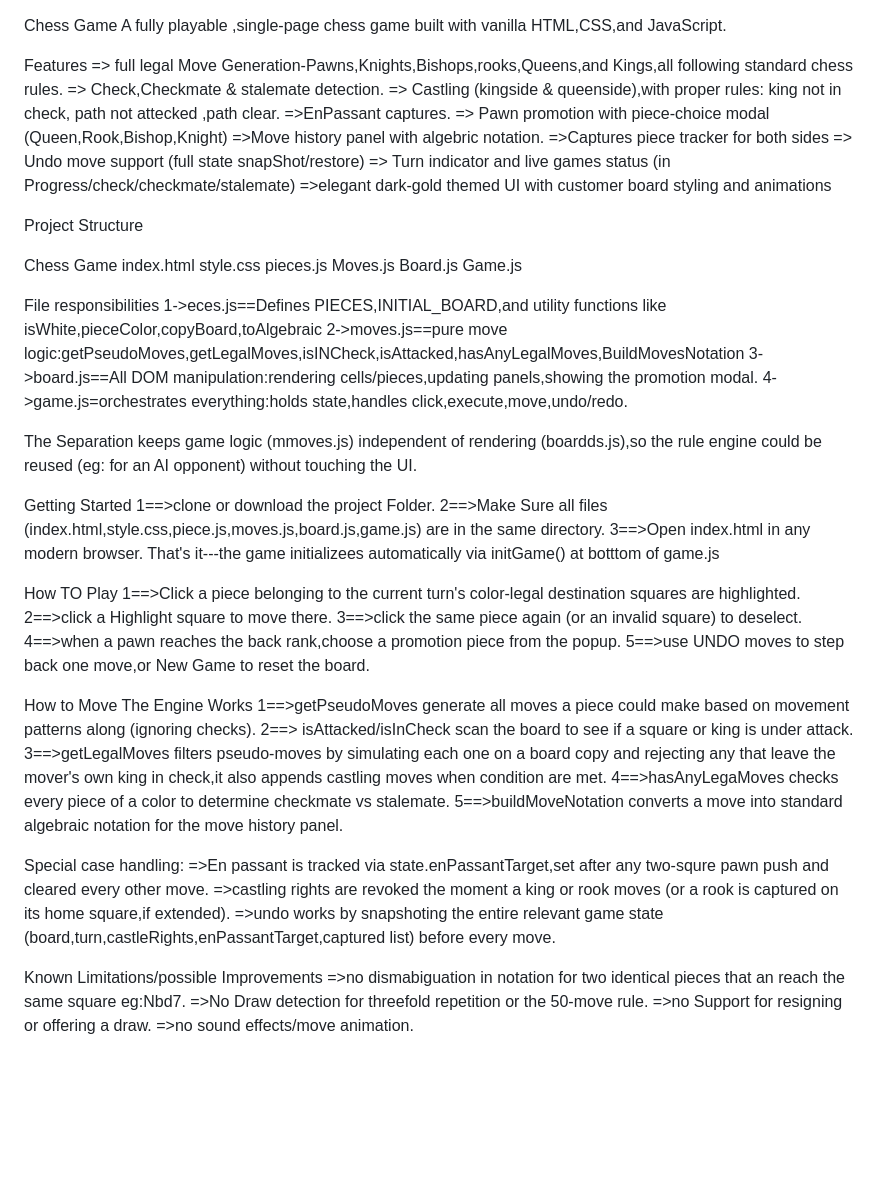
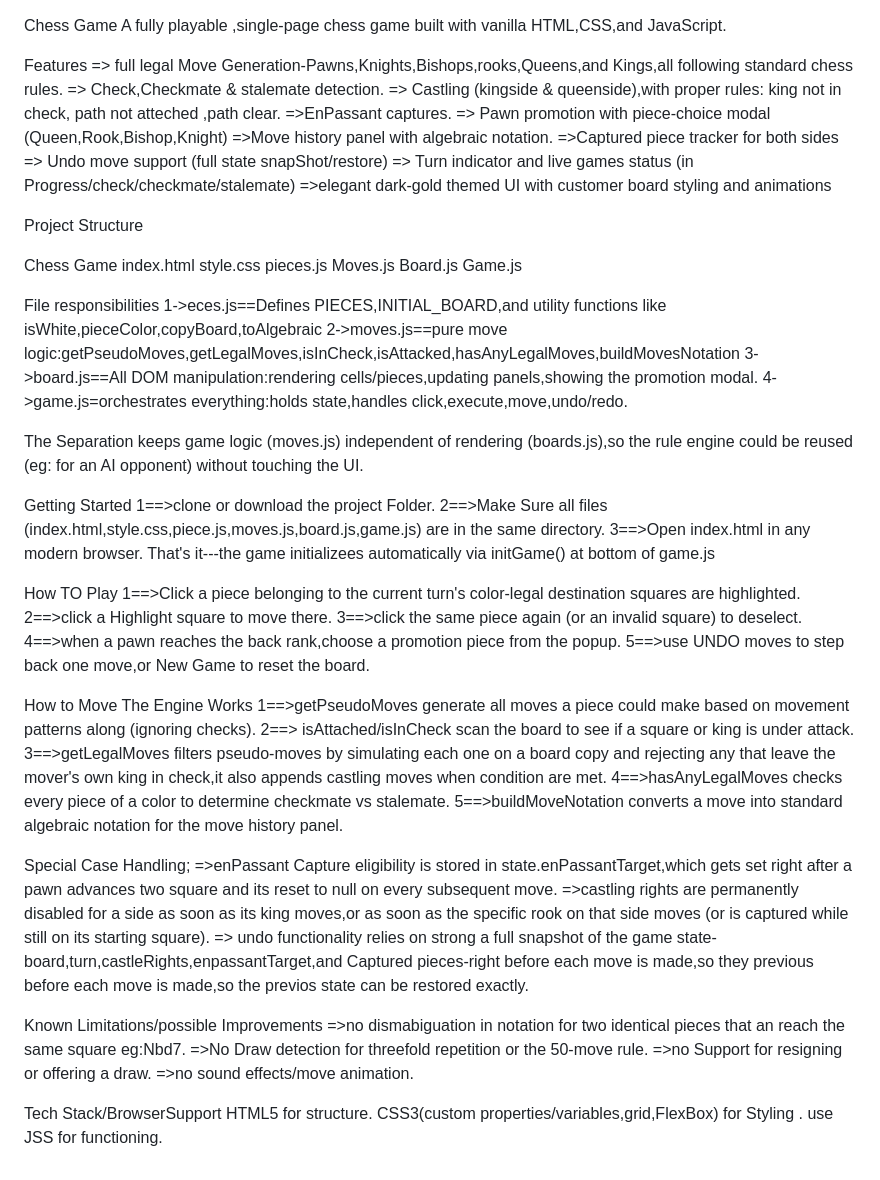
Before and after one commit to srisabari843-hub/Chess-game, a Markdown page: README.md, the part around the change. Drawn GitHub-style; blank space fills up the shorter version.

Commit message:
Final Project

```diff
--- a/README.md
+++ b/README.md
@@ -5,11 +5,11 @@ Chess Game
 Features
    => full legal Move Generation-Pawns,Knights,Bishops,rooks,Queens,and Kings,all following standard chess rules.
    => Check,Checkmate & stalemate detection.
-   => Castling (kingside & queenside),with proper rules: king not in check, path not attecked ,path clear.
+   => Castling (kingside & queenside),with proper rules: king not in check, path not atteched ,path clear.
    =>EnPassant captures.
    => Pawn promotion with piece-choice modal (Queen,Rook,Bishop,Knight)
-   =>Move history panel with algebric notation.
-   =>Captures piece tracker for both sides
+   =>Move history panel with algebraic notation.
+   =>Captured piece tracker for both sides
    => Undo move support (full state snapShot/restore)
    => Turn indicator and live games status (in Progress/check/checkmate/stalemate)
    =>elegant dark-gold themed UI with customer board styling and animations
@@ -30,17 +30,17 @@ Chess Game
 
 File responsibilities
    1->eces.js==Defines PIECES,INITIAL_BOARD,and utility  functions like isWhite,pieceColor,copyBoard,toAlgebraic
-   2->moves.js==pure move logic:getPseudoMoves,getLegalMoves,isINCheck,isAttacked,hasAnyLegalMoves,BuildMovesNotation
+   2->moves.js==pure move logic:getPseudoMoves,getLegalMoves,isInCheck,isAttacked,hasAnyLegalMoves,buildMovesNotation
     3->board.js==All DOM manipulation:rendering cells/pieces,updating panels,showing the promotion modal.
     4->game.js=orchestrates everything:holds state,handles click,execute,move,undo/redo.
 
-The Separation keeps game logic (mmoves.js) independent of rendering (boardds.js),so the rule engine could be reused (eg: for an AI opponent) without touching the UI.
+The Separation keeps game logic (moves.js) independent of rendering (boards.js),so the rule engine could be reused (eg: for an AI opponent) without touching the UI.
 
 Getting Started
     1==>clone or download the project Folder.
     2==>Make Sure all files (index.html,style.css,piece.js,moves.js,board.js,game.js) are in the same directory.
     3==>Open index.html in any modern browser.
-That's it---the game initializees automatically via initGame() at botttom of game.js
+That's it---the game initializees automatically via initGame() at bottom of game.js
 
 
 How TO Play
@@ -52,18 +52,24 @@ How TO Play
 
 How to Move The Engine Works
    1==>getPseudoMoves generate all moves a piece could make based on movement patterns along (ignoring checks).
-   2==> isAttacked/isInCheck scan the board to see if a square or king is under attack.
+   2==> isAttached/isInCheck scan the board to see if a square or king is under attack.
    3==>getLegalMoves filters pseudo-moves by simulating each one on a board copy and rejecting any that leave the mover's own king in check,it also appends castling moves when condition are met.
-   4==>hasAnyLegaMoves checks every piece of a color to determine checkmate vs stalemate.
+   4==>hasAnyLegalMoves checks every piece of a color to determine checkmate vs stalemate.
    5==>buildMoveNotation converts a move into standard algebraic notation for the move history panel.
 
-Special case handling:
-   =>En passant is tracked via state.enPassantTarget,set after any two-squre pawn push and cleared every other move.
-   =>castling rights are revoked the moment a king or rook moves (or a rook is captured on its home square,if extended).
-   =>undo works by snapshoting the entire relevant game state (board,turn,castleRights,enPassantTarget,captured list) before every move.
+Special Case Handling;
+    =>enPassant Capture eligibility is stored in state.enPassantTarget,which gets set right after a pawn advances two square and its reset to null on every subsequent move.
+    =>castling rights are permanently disabled for a side as soon as its king moves,or as soon as the specific rook on that side moves (or is captured while still on its starting square).
+    => undo functionality relies on strong a full snapshot of the game state-board,turn,castleRights,enpassantTarget,and Captured pieces-right before each move is made,so they previous before each move is made,so the previos state can be restored exactly.
+
 
 Known Limitations/possible Improvements
-=>no dismabiguation in notation for two identical pieces that an reach the same square eg:Nbd7.
-=>No Draw detection for threefold repetition or the 50-move rule.
-=>no Support for resigning or offering a draw.
-=>no sound effects/move animation.
+    =>no dismabiguation in notation for two identical pieces that an reach the same square eg:Nbd7.
+    =>No Draw detection for threefold repetition or the 50-move rule.
+    =>no Support for resigning or offering a draw.
+    =>no sound effects/move animation.
+
+Tech Stack/BrowserSupport
+      HTML5 for structure.
+      CSS3(custom properties/variables,grid,FlexBox) for Styling .
+      use JSS for functioning.
```
